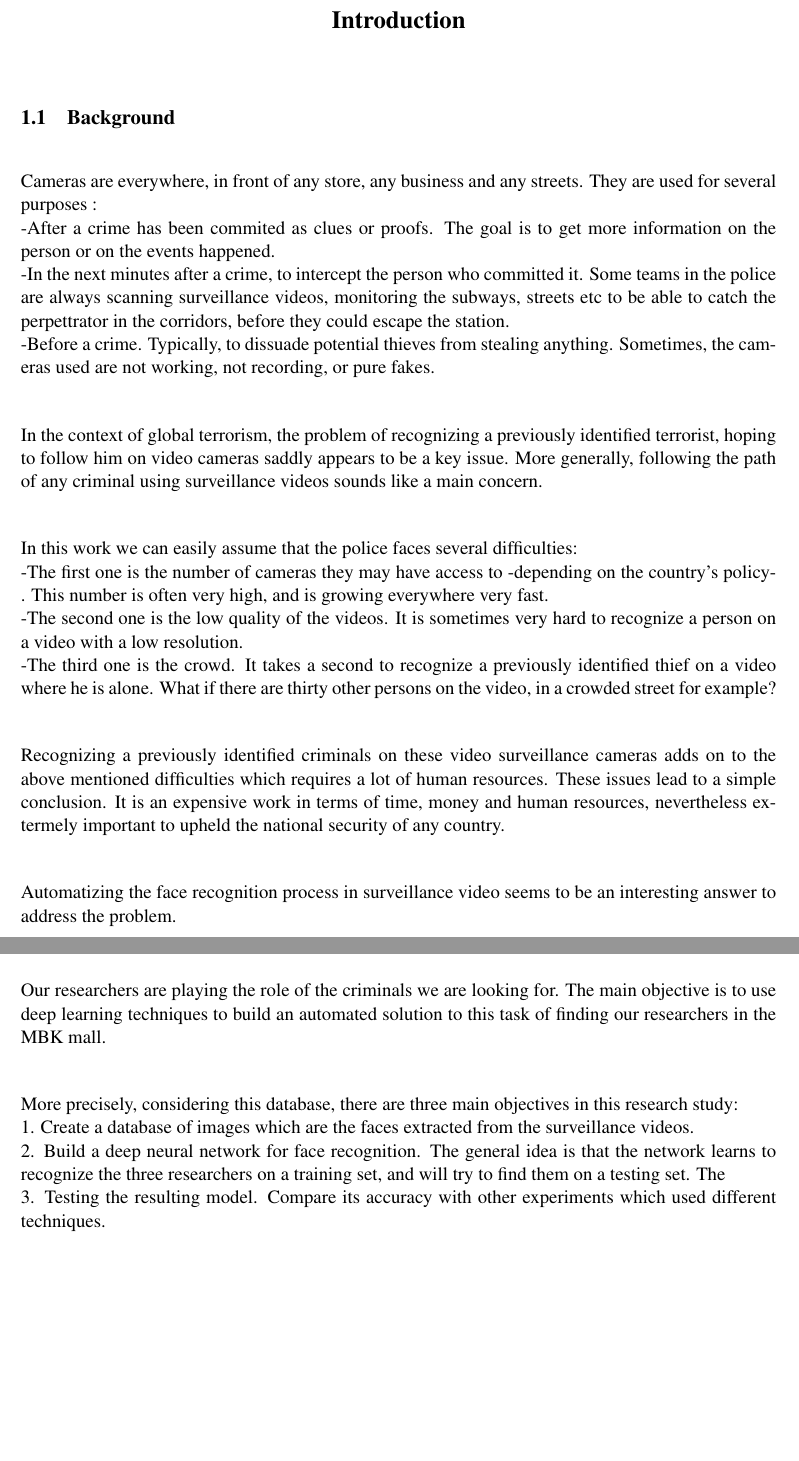
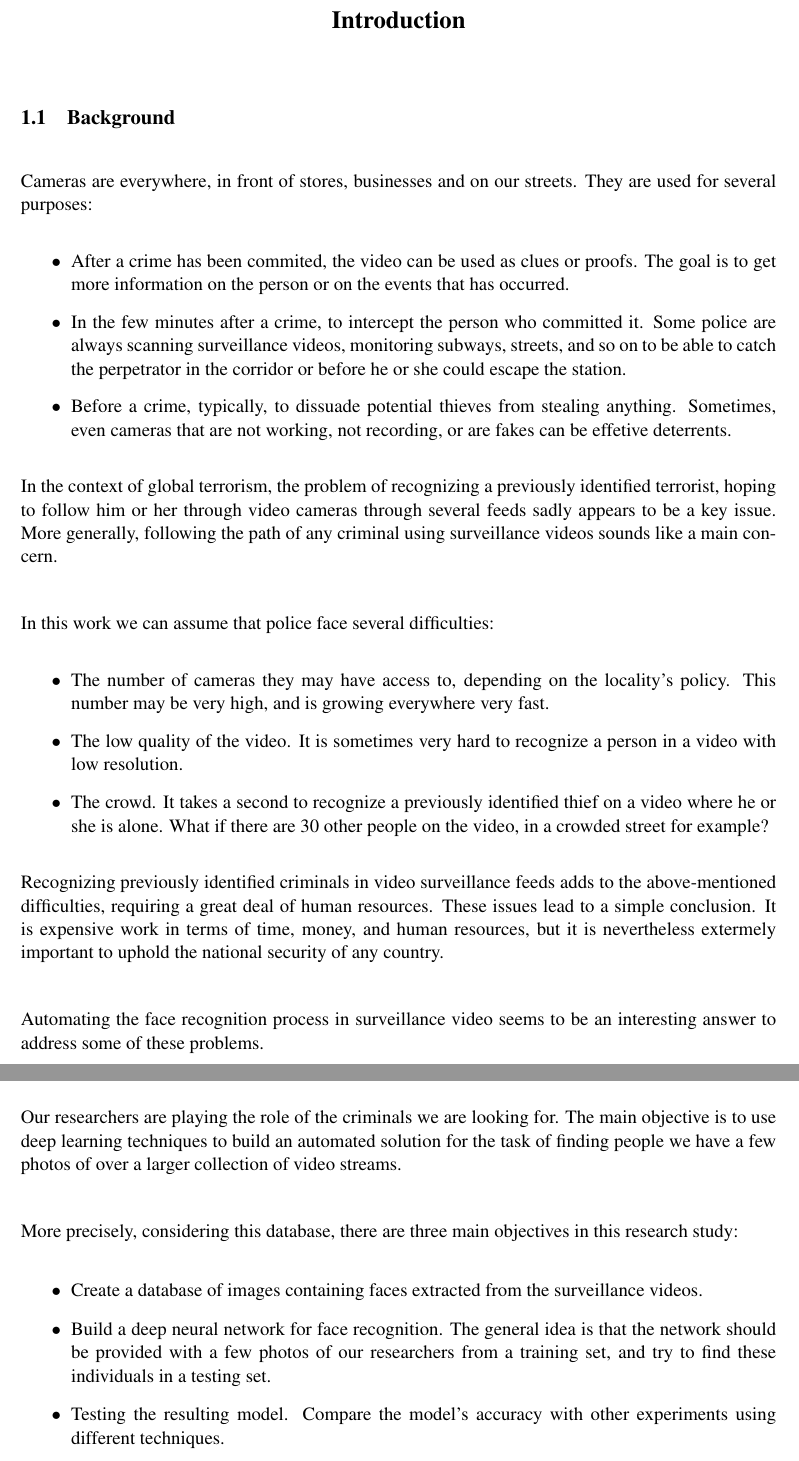
Before and after one commit to Paul-Darius/ait-research-study, a LaTeX thesis (Proposal/thesis.tex, which reads Proposal/intro.tex): two parts of pages 5 and 6 of 14, joined at a grey line, cut so that both start at the same text, the shorter picture padded with empty space. Compiled offline with pdfLaTeX.

Commit message:
Proposal mistakes correction

```diff
--- a/Proposal/intro.tex
+++ b/Proposal/intro.tex
@@ -5,21 +5,23 @@
 \section{Background}
 
 
-Cameras are everywhere, in front of any store, any business and any streets. They are used for several purposes :\newline
--After a crime has been commited as clues or proofs. The goal is to get more information on the person or on the events happened.\newline
--In the next minutes after a crime, to intercept the person who committed it. Some teams in the police are always scanning surveillance videos, monitoring the subways, streets etc to be able to catch the perpettrator in the corridors, before they could escape the station.\newline
--Before a crime. Typically, to dissuade potential thieves from stealing anything. Sometimes, the cameras used are not working, not recording, or pure fakes.\\
+Cameras are everywhere, in front of stores, businesses and on our streets. They are used for several purposes:\begin{itemize}
+\item After a crime has been commited, the video can be used as clues or proofs. The goal is to get more information on the person or on the events that has occurred.
+\item In the few minutes after a crime, to intercept the person who committed it. Some police are always scanning surveillance videos, monitoring subways, streets, and so on to be able to catch the perpetrator in the corridor or before he or she could escape the station.
+\item Before a crime, typically, to dissuade potential thieves from stealing anything. Sometimes, even cameras that are not working, not recording, or are fakes can be effetive deterrents.
+\end{itemize}
 
-In the context of global terrorism, the problem of recognizing a previously identified terrorist, hoping to follow him on video cameras saddly appears to be a key issue. More generally, following the path of any criminal using surveillance videos sounds like a main concern.\\
+In the context of global terrorism, the problem of recognizing a previously identified terrorist, hoping to follow him or her through video cameras through several feeds sadly appears to be a key issue. More generally, following the path of any criminal using surveillance videos sounds like a main concern.\\
 
-In this work we can easily assume that the police faces several difficulties:\newline
--The first one is the number of cameras they may have access to -depending on the country's policy- . This number is often very high, and is growing everywhere very fast.\newline
--The second one is the low quality of the videos. It is sometimes very hard to recognize a person on a video with a low resolution.\newline
--The third one is the crowd. It takes a second to recognize a previously identified thief on a video where he is alone. What if there are thirty other persons on the video, in a crowded street for example? \\
+In this work we can assume that police face several difficulties:\begin{itemize}
+\item The number of cameras they may have access to, depending on the locality's policy. This number may be very high, and is growing everywhere very fast.
+\item The low quality of the video. It is sometimes very hard to recognize a person in a video with low resolution.
+\item The crowd. It takes a second to recognize a previously identified thief on a video where he or she is alone. What if there are 30 other people on the video, in a crowded street for example?
+\end{itemize}
 
-Recognizing a previously identified criminals on these video surveillance cameras adds on to the above mentioned difficulties which requires a lot of human resources. These issues lead to a simple conclusion.  It is an expensive work in terms of time, money and human resources, nevertheless extermely important to upheld the national security of any country.\\
+Recognizing previously identified criminals in video surveillance feeds adds to the above-mentioned difficulties, requiring a great deal of human resources. These issues lead to a simple conclusion.  It is expensive work in terms of time, money, and human resources, but it is nevertheless extermely important to uphold the national security of any country.\\
 
-Automatizing the face recognition process in surveillance video seems to be an interesting answer to address the problem.\\
+Automating the face recognition process in surveillance video seems to be an interesting answer to address some of these problems.\\
 
 
 \section{Problem Statement}
@@ -45,12 +47,14 @@ The objectives of this research are formed on a database already provided for th
 Choosing this database serves one goal: to be placed in the theoretical situation of policemen looking for one or several criminals in the streets or in the corridors of public places, using few sample pictures of them to try to find them out.\\
 
 Our researchers are playing the role of the criminals we are looking for.
-The main objective is to use deep learning techniques to build an automated solution to this task of finding our researchers in the MBK mall.\\
+The main objective is to use deep learning techniques to build an automated solution for the task of finding people we have a few photos of over a larger collection of video streams.\\
 
-More precisely, considering this database, there are three main objectives in this research study:\\
-1. Create a database of images which are the faces extracted from the surveillance videos.\newline
-2. Build a deep neural network for face recognition. The general idea is that the network learns to recognize the three researchers on a training set, and will try to find them on a testing set. The\newline
-3. Testing the resulting model. Compare its accuracy with other experiments which used different techniques.
+More precisely, considering this database, there are three main objectives in this research study:
+\begin{itemize}
+\item Create a database of images containing faces extracted from the surveillance videos.
+\item Build a deep neural network for face recognition. The general idea is that the network should be provided with a few photos of our researchers from a training set, and try to find these individuals in a testing set.
+\item Testing the resulting model. Compare the model's accuracy with other experiments using different techniques.
+\end{itemize}
 
 \section{Limitations and Scope}
 
```
Also changed, not shown: Proposal/intro.tex (21 more changed lines).
